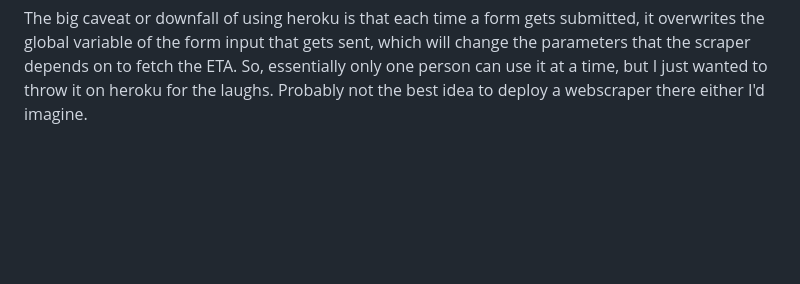
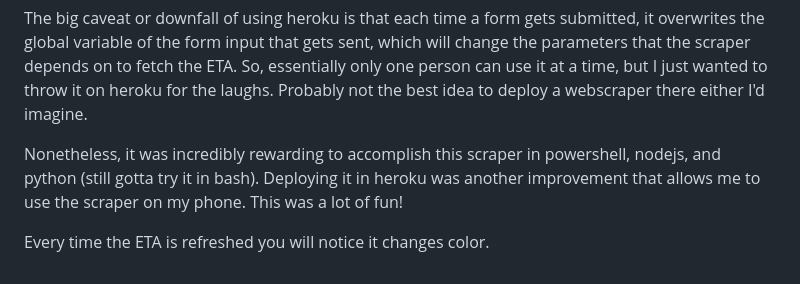
Before and after one commit to uc-mestemax/it3038c-scripts, a Markdown page: project3/readme.md, the part around the change. GitHub-like rendering; blank space fills up the shorter version.

Commit message:
project3

```diff
--- a/project3/readme.md
+++ b/project3/readme.md
@@ -1,3 +1,8 @@
 This project really told me what I didn't know and the breadth of many languages, so I am hoping to strengthen those skills as I move forward. I also did this with flask, and oh my gosh, it was so much more intuitive for me. Even though I spent the most time on the nodeJS portion for project three, NodeJS continues to keep me awake at night and give me nightmares, but nonetheless I learned a lot.
 
 The big caveat or downfall of using heroku is that each time a form gets submitted, it overwrites the global variable of the form input that gets sent, which will change the parameters that the scraper depends on to fetch the ETA. So, essentially only one person can use it at a time, but I just wanted to throw it on heroku for the laughs. Probably not the best idea to deploy a webscraper there either I'd imagine.
+
+Nonetheless, it was incredibly rewarding to accomplish this scraper in powershell, nodejs, and python (still gotta try it in bash). Deploying it in heroku was another improvement that allows me to use the scraper on my phone. This was a lot of fun!
+
+
+Every time the ETA is refreshed you will notice it changes color.
```
Also changed, not shown: project3/favicon.png (added), 3 other files.
